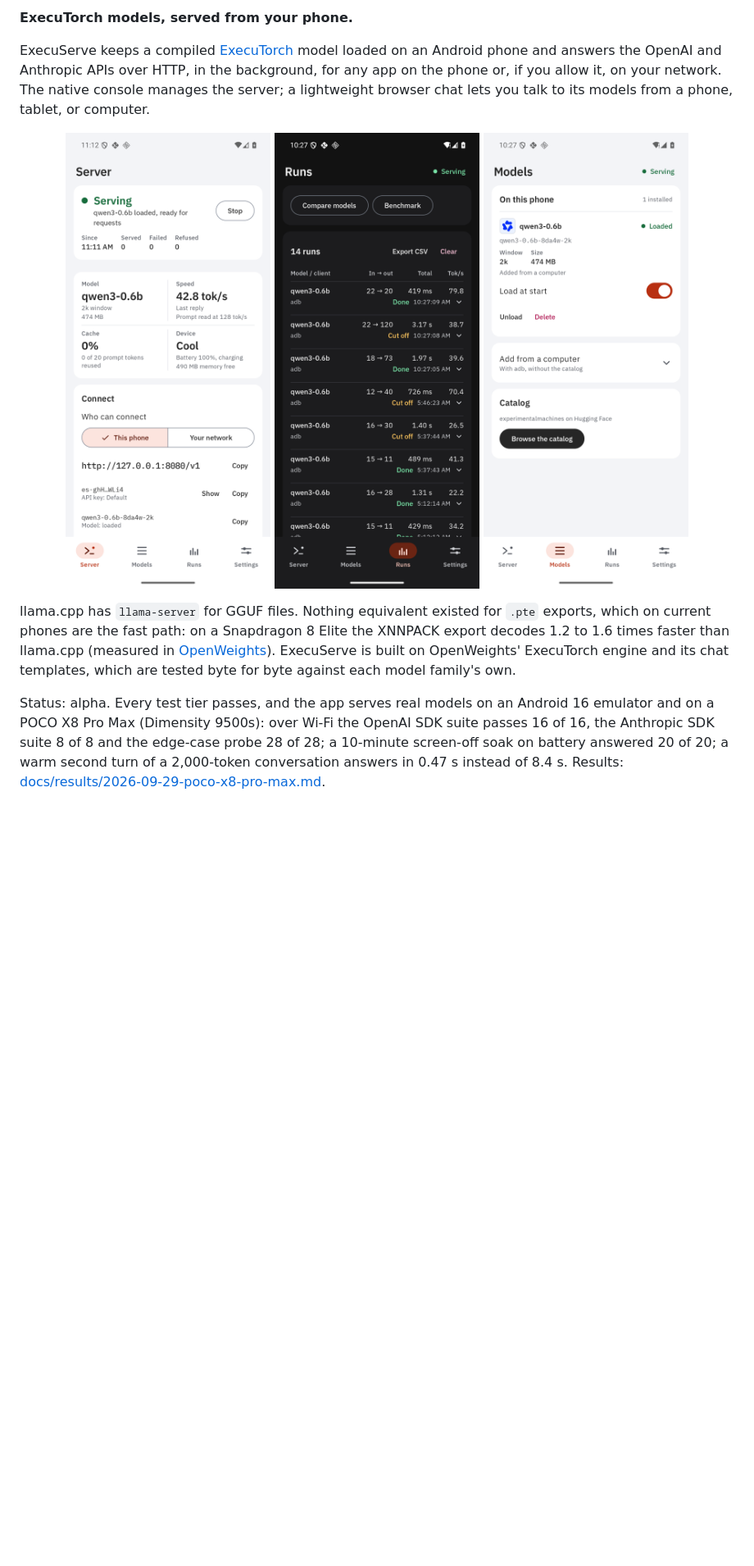
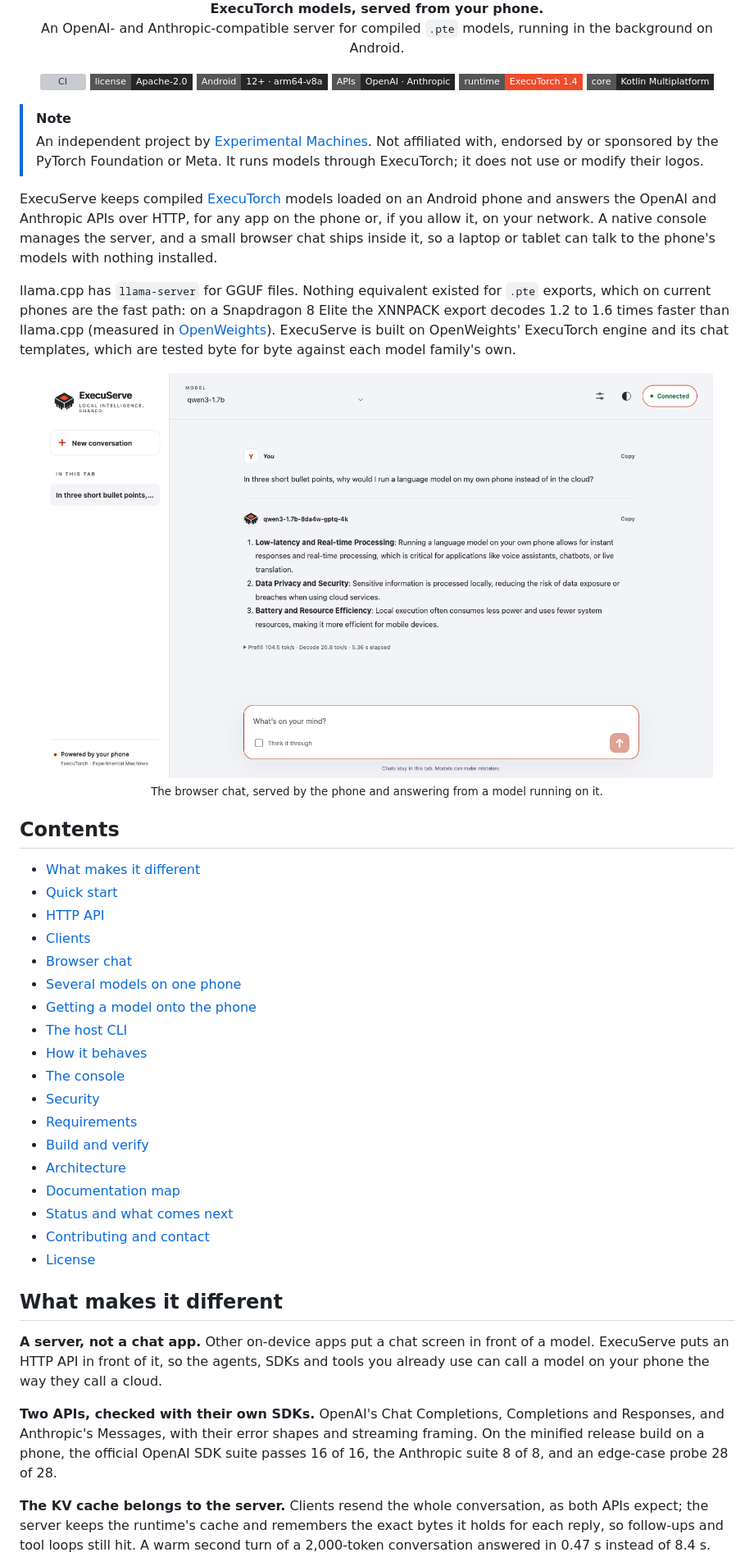
Before and after one commit to ExperimentalMachines/execuserve, a Markdown page: README.md, the part around one of its changes. Shown at 82% size. Rendered like a GitHub page; pictures changed too: docs/images/chat-desktop.png (added), docs/images/models-light.png (deleted), docs/images/runs-dark.png (deleted); badges without logos; blank space fills up the shorter version; grey boxes are pictures that could not be loaded.

```diff
--- a/README.md
+++ b/README.md
@@ -9,27 +7,76 @@
 
-**ExecuTorch models, served from your phone.**
+**ExecuTorch models, served from your phone.**<br>
+An OpenAI- and Anthropic-compatible server for compiled `.pte` models, running in the background on Android.
 
-ExecuServe keeps a compiled [ExecuTorch](https://pytorch.org/executorch/) model loaded on an
-Android phone and answers the OpenAI and Anthropic APIs over HTTP, in the background, for any
-app on the phone or, if you allow it, on your network. The native console manages the server;
-a lightweight browser chat lets you talk to its models from a phone, tablet, or computer.
+[![CI](https://github.com/ExperimentalMachines/execuserve/actions/workflows/ci.yml/badge.svg)](https://github.com/ExperimentalMachines/execuserve/actions/workflows/ci.yml)
+[![License](https://img.shields.io/badge/license-Apache--2.0-262626?style=flat-square)](LICENSE)
+[![Android](https://img.shields.io/badge/Android-12%2B%20·%20arm64--v8a-262626?style=flat-square)](#requirements)
+[![APIs](https://img.shields.io/badge/APIs-OpenAI%20·%20Anthropic-262626?style=flat-square)](#http-api)
+[![Runtime](https://img.shields.io/badge/runtime-ExecuTorch%201.4-EE4C2C?style=flat-square)](https://github.com/pytorch/executorch)
+[![Kotlin Multiplatform](https://img.shields.io/badge/core-Kotlin%20Multiplatform-262626?style=flat-square)](#architecture)
 
-<p align="center">
-  <img src="docs/images/server-light.png" width="250" alt="Server tab: serving qwen3-0.6b, with its speed, cache reuse, device state and how to connect">
-  <img src="docs/images/runs-dark.png" width="250" alt="Runs tab in dark mode: each request with its model, client, tokens in and out, total time and speed">
-  <img src="docs/images/models-light.png" width="250" alt="Models tab: an installed model with its lab's logo, context window and size">
-</p>
+</div>
+
+> [!NOTE]
+> An independent project by [Experimental Machines](https://experimentalmachines.org). Not
+> affiliated with, endorsed by or sponsored by the PyTorch Foundation or Meta. It runs models
+> through ExecuTorch; it does not use or modify their logos.
+
+ExecuServe keeps compiled [ExecuTorch](https://pytorch.org/executorch/) models loaded on an
+Android phone and answers the OpenAI and Anthropic APIs over HTTP, for any app on the phone
+or, if you allow it, on your network. A native console manages the server, and a small
+browser chat ships inside it, so a laptop or tablet can talk to the phone's models with
+nothing installed.
 
 llama.cpp has `llama-server` for GGUF files. Nothing equivalent existed for `.pte` exports,
-which on current phones are the fast path: on a Snapdragon 8 Elite the XNNPACK export
-decodes 1.2 to 1.6 times faster than llama.cpp (measured in
+which on current phones are the fast path: on a Snapdragon 8 Elite the XNNPACK export decodes
+1.2 to 1.6 times faster than llama.cpp (measured in
 [OpenWeights](https://github.com/ExperimentalMachines/openweights)). ExecuServe is built on
-OpenWeights' ExecuTorch engine and its chat templates, which are tested byte for byte
-against each model family's own.
+OpenWeights' ExecuTorch engine and its chat templates, which are tested byte for byte against
+each model family's own.
 
-Status: alpha. Every test tier passes, and the app serves real models on an Android 16
-emulator and on a POCO X8 Pro Max (Dimensity 9500s): over Wi-Fi the OpenAI SDK suite passes
-16 of 16, the Anthropic SDK suite 8 of 8 and the edge-case probe 28 of 28; a 10-minute
-screen-off soak on battery answered 20 of 20; a warm second turn of a 2,000-token
-conversation answers in 0.47 s instead of 8.4 s. Results:
-[docs/results/2026-09-29-poco-x8-pro-max.md](docs/results/2026-09-29-poco-x8-pro-max.md).
+<div align="center">
+
+<img src="docs/images/chat-desktop.png" width="820" alt="The browser chat served by the phone: a reply from Qwen3 1.7B running on the device">
+
+<sub>The browser chat, served by the phone and answering from a model running on it.</sub>
+
+</div>
+
+## Contents
+
+- [What makes it different](#what-makes-it-different)
+- [Quick start](#quick-start)
+- [HTTP API](#http-api)
+- [Clients](#clients)
+- [Browser chat](#browser-chat)
+- [Several models on one phone](#several-models-on-one-phone)
+- [Getting a model onto the phone](#getting-a-model-onto-the-phone)
+- [The host CLI](#the-host-cli)
+- [How it behaves](#how-it-behaves)
+- [The console](#the-console)
+- [Security](#security)
+- [Requirements](#requirements)
+- [Build and verify](#build-and-verify)
+- [Architecture](#architecture)
+- [Documentation map](#documentation-map)
+- [Status and what comes next](#status-and-what-comes-next)
+- [Contributing and contact](#contributing-and-contact)
+- [License](#license)
+
+## What makes it different
+
+**A server, not a chat app.** Other on-device apps put a chat screen in front of a model.
+ExecuServe puts an HTTP API in front of it, so the agents, SDKs and tools you already use can
+call a model on your phone the way they call a cloud.
+
+**Two APIs, checked with their own SDKs.** OpenAI's Chat Completions, Completions and
+Responses, and Anthropic's Messages, with their error shapes and streaming framing. On the
+minified release build on a phone, the official OpenAI SDK suite passes 16 of 16, the
+Anthropic suite 8 of 8, and an edge-case probe 28 of 28.
+
+**The KV cache belongs to the server.** Clients resend the whole conversation, as both APIs
+expect; the server keeps the runtime's cache and remembers the exact bytes it holds for each
+reply, so follow-ups and tool loops still hit. A warm second turn of a 2,000-token
+conversation answered in 0.47 s instead of 8.4 s.
+
```
Also changed, not shown: other parts of README.md (+258 -225 lines), CONTRIBUTING.md (added, +50 -0 lines), SECURITY.md (added, +31 -0 lines), docs/ARCHITECTURE.md (+10 -0 lines), 5 other files.
